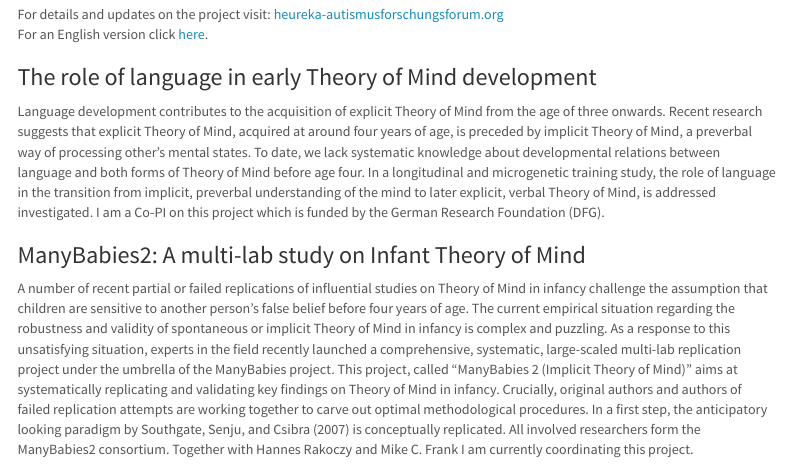
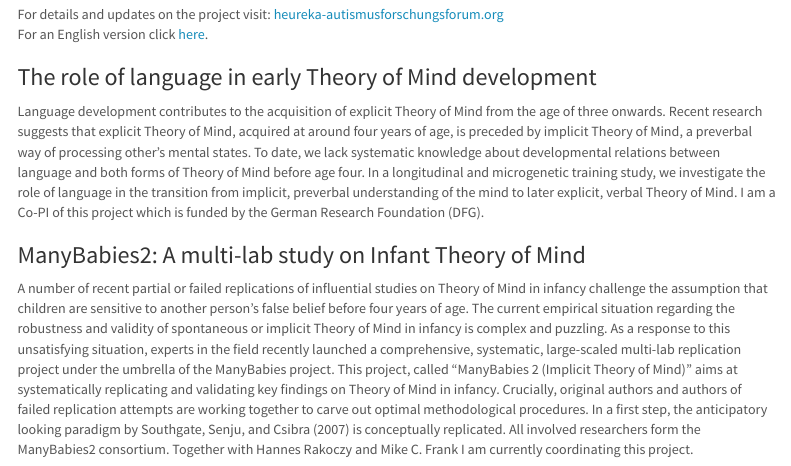
Before and after one commit to tobiasschuwerk/tobiasschuwerk, an R Markdown document (index.Rmd): the page in a window 1100 px wide, from 1250 px down. Rendered offline with R 4.5, knitr and Pandoc, with nearby package versions; a font, style sheet, LaTeX package, included part or bibliography that could not be used is replaced or left out; menus at the side of the page are left out.

Commit message:
text corrections

```diff
--- a/index.Rmd
+++ b/index.Rmd
@@ -38,7 +38,7 @@ For details and updates on the project visit:   [heureka-autismusforschungsforum
 For an English version click [here](https://www.heureka-autismusforschungsforum.org/english/).
 
 ### The role of language in early Theory of Mind development
-Language development contributes to the acquisition of explicit Theory of Mind from the age of three onwards. Recent research suggests that explicit Theory of Mind, acquired at around four years of age, is preceded by implicit Theory of Mind, a preverbal way of processing other's mental states. To date, we lack systematic knowledge about developmental relations between language and both forms of Theory of Mind before age four. In a longitudinal and microgenetic training study, the role of language in the transition from implicit, preverbal understanding of the mind to later explicit, verbal Theory of Mind, is addressed investigated. I am a Co-PI on this project which is funded by the German Research Foundation (DFG).
+Language development contributes to the acquisition of explicit Theory of Mind from the age of three onwards. Recent research suggests that explicit Theory of Mind, acquired at around four years of age, is preceded by implicit Theory of Mind, a preverbal way of processing other's mental states. To date, we lack systematic knowledge about developmental relations between language and both forms of Theory of Mind before age four. In a longitudinal and microgenetic training study, we investigate the role of language in the transition from implicit, preverbal understanding of the mind to later explicit, verbal Theory of Mind. I am a Co-PI of this project which is funded by the German Research Foundation (DFG).
 
 ### ManyBabies2: A multi-lab study on Infant Theory of Mind
 A number of recent partial or failed replications of influential studies on Theory of Mind in infancy challenge the assumption that children are sensitive to another person’s false belief before four years of age. The current empirical situation regarding the robustness and validity of spontaneous or implicit Theory of Mind in infancy is complex and puzzling. As a response to this unsatisfying situation, experts in the field recently launched a comprehensive, systematic, large-scaled multi-lab replication project under the umbrella of the ManyBabies project. This project, called "ManyBabies 2 (Implicit Theory of Mind)" aims at systematically replicating and validating key findings on Theory of Mind in infancy. Crucially, original authors and authors of failed replication attempts are working together to carve out optimal methodological procedures. In a first step, the anticipatory looking paradigm by Southgate, Senju, and Csibra (2007) is conceptually replicated. All involved researchers form the ManyBabies2 consortium. Together with Hannes Rakoczy and Mike C. Frank I am currently coordinating this project.
```
Also changed, not shown: index.html.
